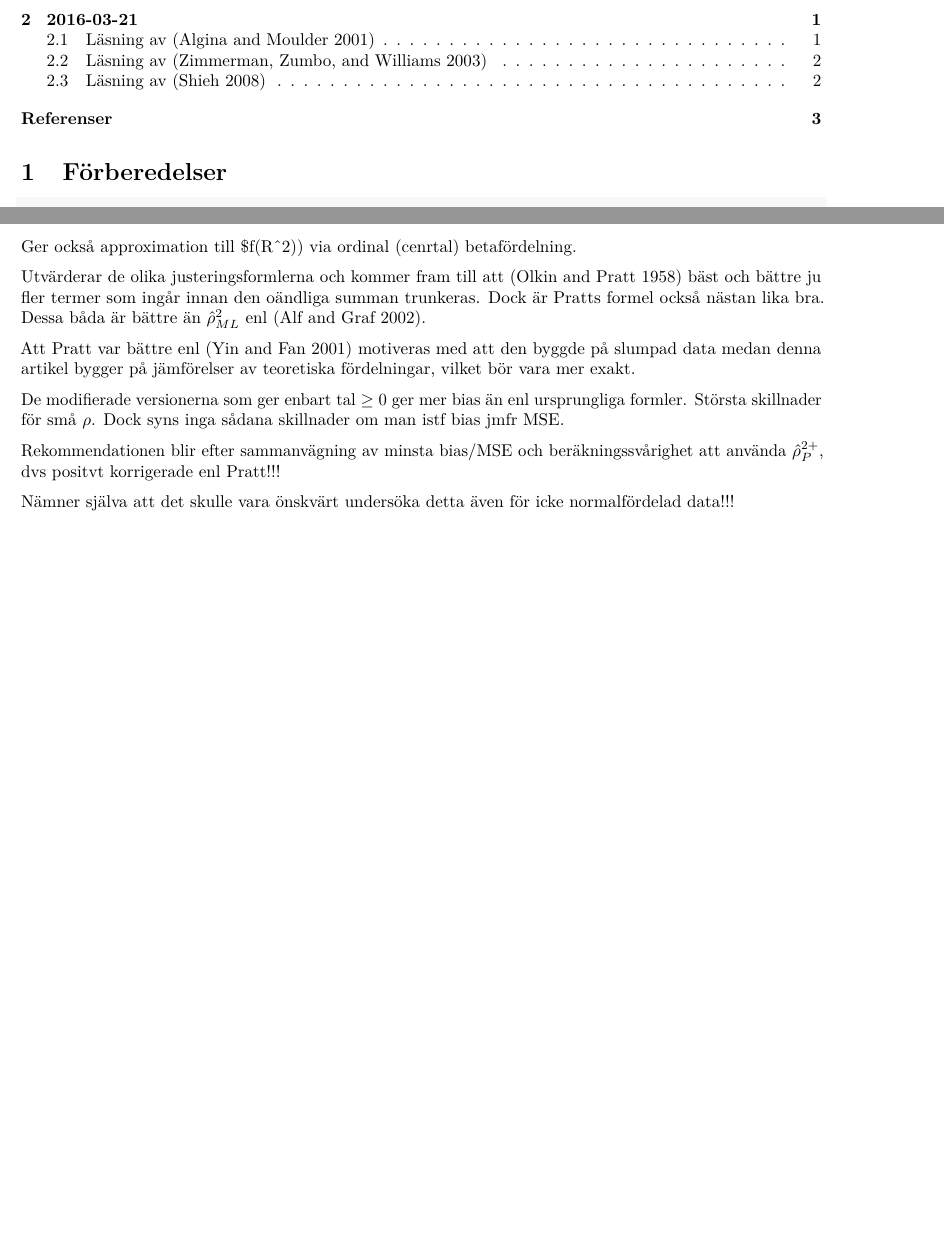
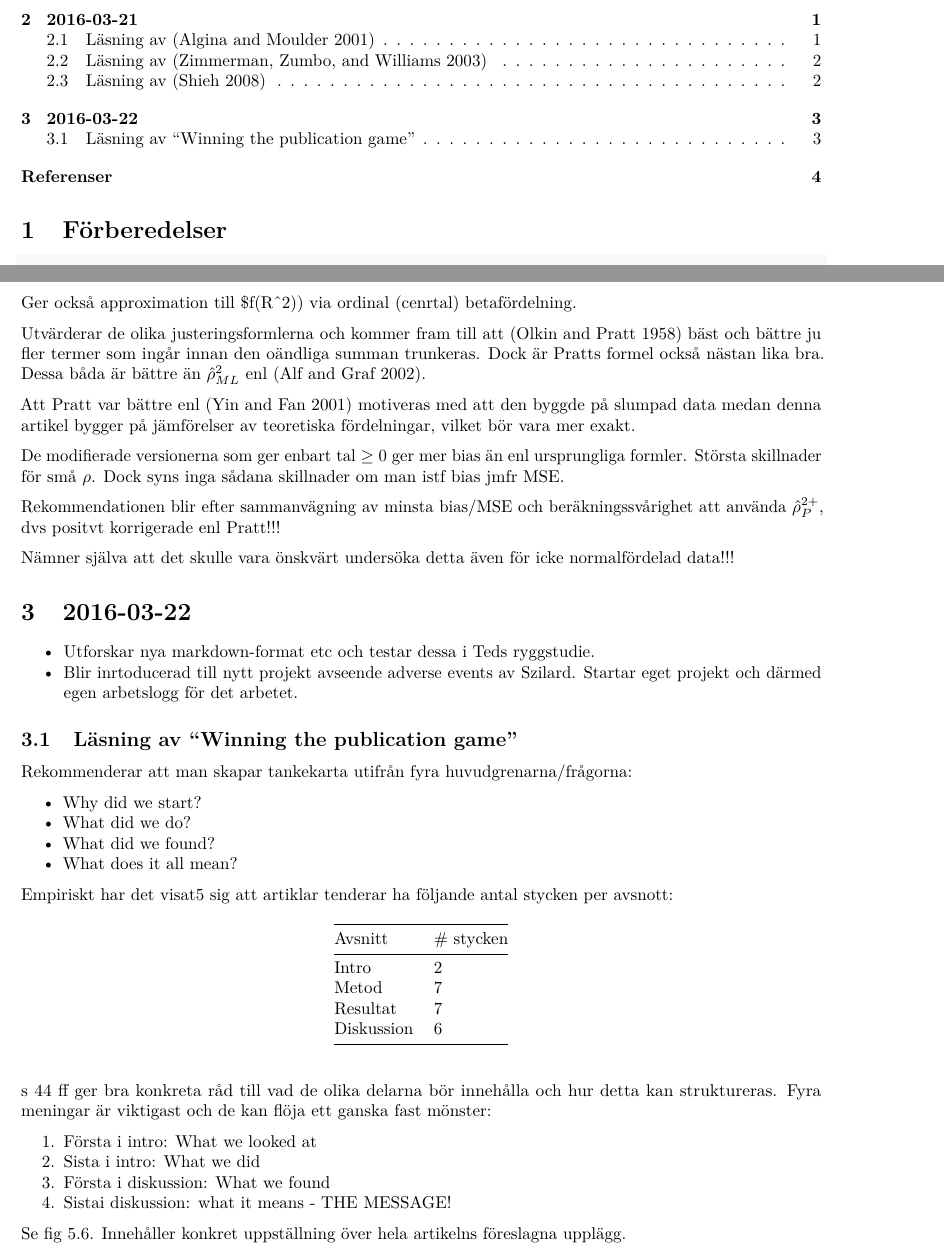
Before and after one commit to eribul/logg, an R Markdown document (2016_w12/2016_w12.Rmd): two parts of pages 1 and 3 of 3 before the commit and two parts of pages 1 and 3 of 4 after it, joined at a grey line, cut so that both start at the same text, the shorter picture padded with empty space. Rendered offline with R 4.5, knitr and Pandoc, then LaTeX, with nearby package versions.

Commit message:
2016-03-22

```diff
--- a/2016_w12/2016_w12.Rmd
+++ b/2016_w12/2016_w12.Rmd
@@ -107,6 +107,42 @@ Nämner själva att det skulle vara önskvärt undersöka detta även för icke
 
 
 
+# 2016-03-22
+
+* Utforskar nya markdown-format etc och testar dessa i Teds ryggstudie.
+* Blir inrtoducerad till nytt projekt avseende adverse events av Szilard. Startar eget projekt och därmed egen arbetslogg för det arbetet.
+
+
+
+## Läsning av "Winning the publication game"
+
+Rekommenderar att man skapar tankekarta utifrån fyra huvudgrenarna/frågorna:
+
+* Why did we start?
+* What did we do?
+* What did we found?
+* What does it all mean?
+
+Empiriskt har det visat5 sig att artiklar tenderar ha följande antal stycken per avsnott:
+
+| Avsnitt    | # stycken |
+|------------|-----------|
+| Intro      | 2         |
+| Metod      | 7         |
+| Resultat   | 7         |
+| Diskussion | 6         |
+
+s 44 ff ger bra konkreta råd till vad de olika delarna bör innehålla och hur detta kan struktureras.
+Fyra meningar är viktigast och de kan flöja ett ganska fast mönster:
+
+1. Första i intro: What we looked at
+2. Sista i intro: What we did
+3. Första i diskussion: What we found
+4. Sistai diskussion: what it means - THE MESSAGE!
+
+Se fig 5.6. Innehåller konkret uppställning över hela artikelns föreslagna upplägg.
+
+
 
 
 # Referenser
```
Also changed, not shown: library.bib (+26 -11 lines).
